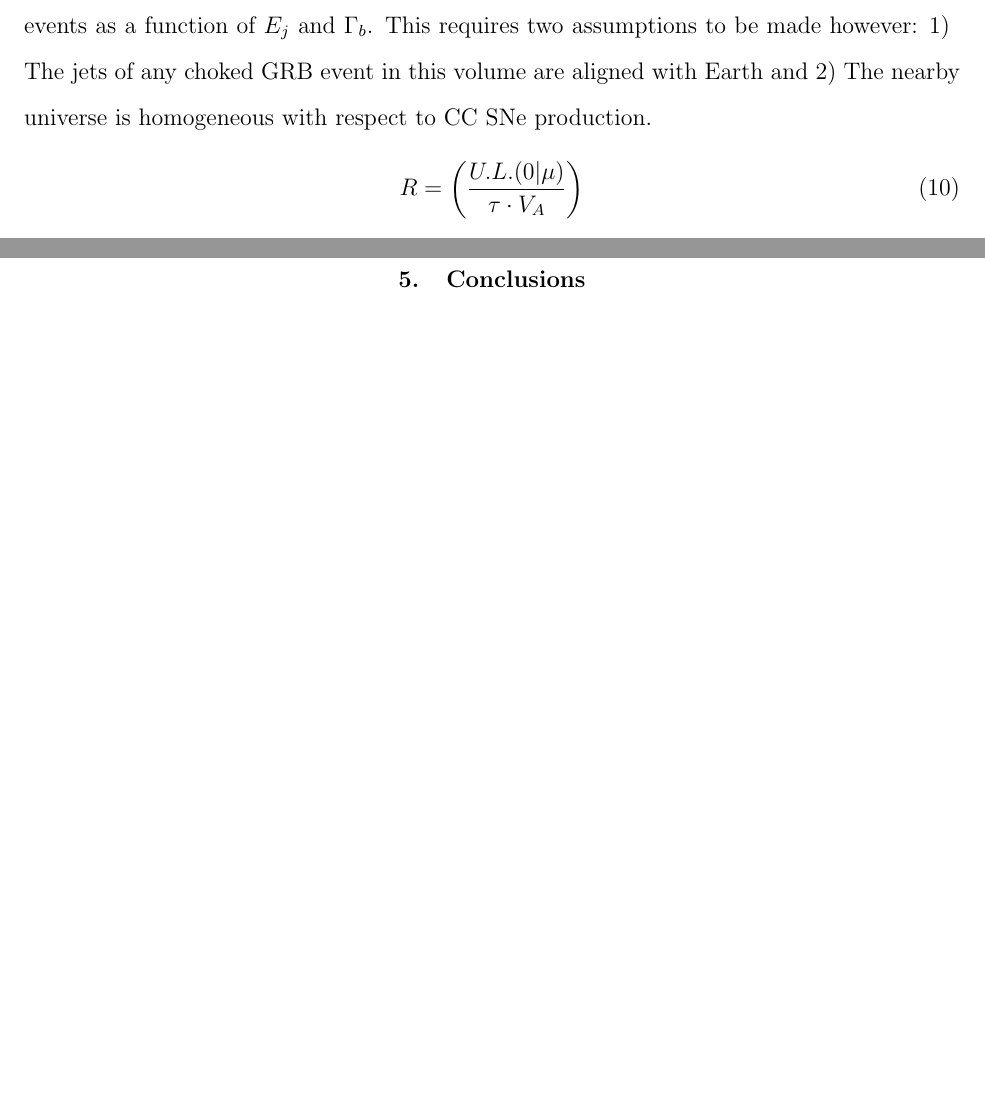
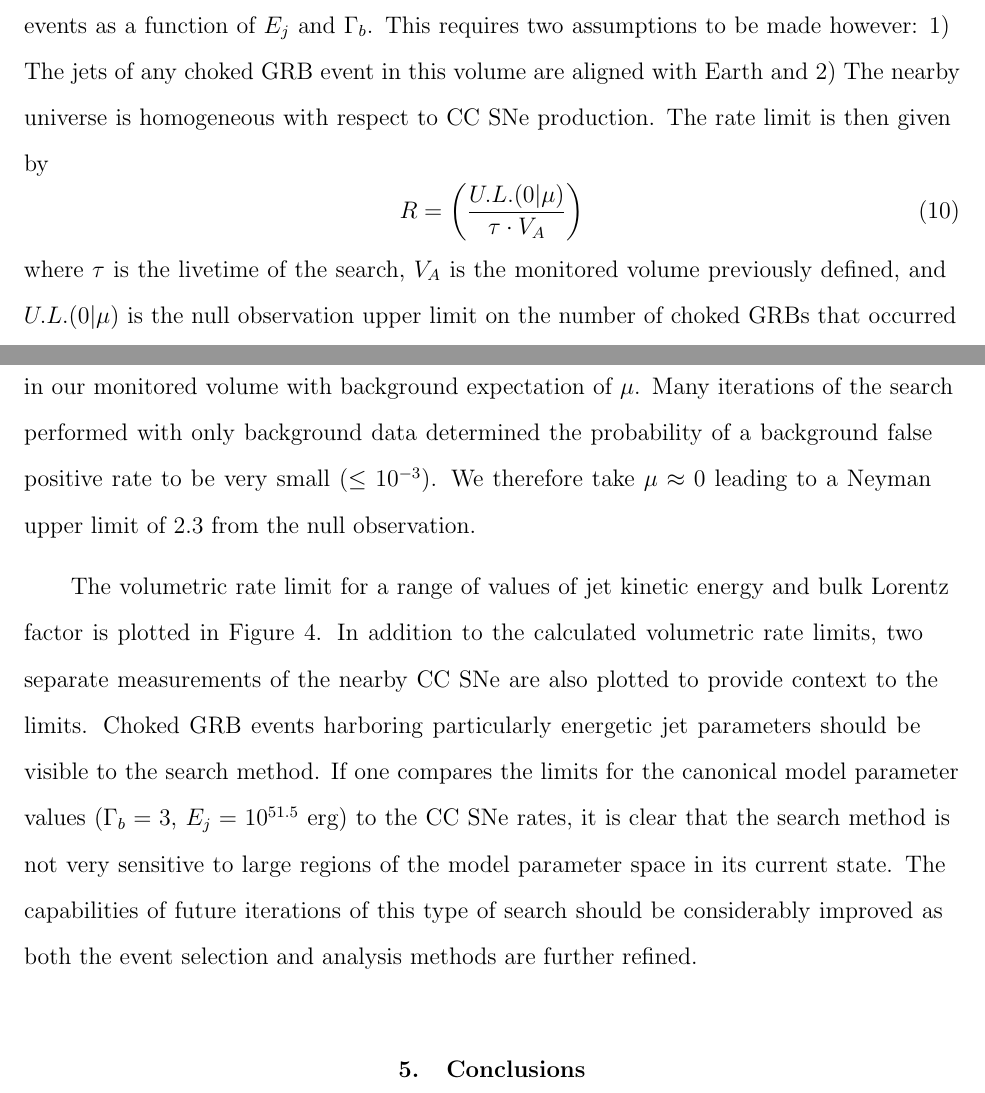
Before and after one commit to daughjd/apjpaper, a LaTeX paper (IceCube_2012_LowEnTransient.tex): two parts of pages 12 and 13 of 17 before the commit and two parts of pages 12 and 13 of 18 after it, joined at a grey line, cut so that both start at the same text, the shorter picture padded with empty space. Compiled offline with pdfLaTeX.

Commit message:
finish 1st draft results section

```diff
--- a/IceCube_2012_LowEnTransient.tex
+++ b/IceCube_2012_LowEnTransient.tex
@@ -156,11 +156,11 @@ The fluence $F_\nu$ at Earth is given by Eq. \ref{eq:nuflu} and depends upon the
 
 To ascertain which values of these parameters produce a fluence detectable through our search method, an event upper limit is first determined via the injection of signal events following a spectrum set by the value of $E_j$ and $\Gamma_b$ (the same process used to generate an event upper limit for the generic $E^{-3}$ scenario). This event upper limit then is then combined with the effective area of the event selection to determine the neutrino fluence necessary for detection. For a given choice of $E_j$ and $\Gamma_b$ this sets a limit on the distance at which the source would still be visible to the search; we define this distance $D_{vis}$ as the visibility distance.
 
-When combined with the area of sky examined by the search $\Omega_{A}$, this visibility distance in turn defines a parameter dependent volume $V_A$ over which the search method monitors where $V_A=\frac{1}{3}\Omega_{A}D_{vis}^{3}$. The monitored volume $V_A$ corresponds to the volume in which a choked GRB event would have been detected by the search method with 90$\%$ confidence (assuming jet alignment). If the observation period of the search is considered, this monitored volume can be converted into a limit on the volumetric rate of choked GRB events as a function of $E_j$ and $\Gamma_b$. This requires two assumptions to be made however: 1) The jets of any choked GRB event in this volume are aligned with Earth and 2) The nearby universe is homogeneous with respect to CC SNe production.
+When combined with the area of sky examined by the search $\Omega_{A}$, this visibility distance in turn defines a parameter dependent volume $V_A$ over which the search method monitors where $V_A=\frac{1}{3}\Omega_{A}D_{vis}^{3}$. The monitored volume $V_A$ corresponds to the volume in which a choked GRB event would have been detected by the search method with 90$\%$ confidence (assuming jet alignment). If the observation period of the search is considered, this monitored volume can be converted into a limit on the volumetric rate of choked GRB events as a function of $E_j$ and $\Gamma_b$. This requires two assumptions to be made however: 1) The jets of any choked GRB event in this volume are aligned with Earth and 2) The nearby universe is homogeneous with respect to CC SNe production. The rate limit is then given by
 \begin{equation}\label{eq:ratelimit}
 R = \left(\frac{U.L.(0|\mu)}{\tau \cdot V_A}\right)
 \end{equation}
-
+where $\tau$ is the livetime of the search, $V_A$ is the monitored volume previously defined, and $U.L.(0|\mu)$ is the null observation upper limit on the number of choked GRBs that occurred in our monitored volume with background expectation of $\mu$. Many iterations of the search performed with only background data determined the probability of a background false positive rate to be very small ($\leq 10^{-3}$). We therefore take $\mu\approx0$ leading to a Neyman upper limit of 2.3 from the null observation.
 \begin{figure}[ht]
   \begin{center}
     \includegraphics[width=1.0\textwidth,keepaspectratio]{plots/RateLimit_2DHisto_wContours_SysAdj.png}
@@ -169,6 +169,7 @@ R = \left(\frac{U.L.(0|\mu)}{\tau \cdot V_A}\right)
   \label{fig:VolumetricRateLimit}
 \end{figure}
 
+The volumetric rate limit for a range of values of jet kinetic energy and bulk Lorentz factor is plotted in Figure \ref{fig:VolumetricRateLimit}. In addition to the calculated volumetric rate limits, two separate measurements of the nearby CC SNe are also plotted to provide context to the limits. Choked GRB events harboring particularly energetic jet parameters should be visible to the search method. If one compares the limits for the canonical model parameter values ($\Gamma_b = 3$, $E_j = 10^{51.5}$ erg) to the CC SNe rates, it is clear that the search method is not very sensitive to large regions of the model parameter space in its current state. The capabilities of future iterations of this type of search should be considerably improved as both the event selection and analysis methods are further refined.
 \section{Conclusions}
 The search described in this paper over a newly developed data set consisting of 30-300 GeV muon neutrinos revealed no evidence for transient astrophysical neutrino sources.
 
```
Also changed, not shown: IceCube_2012_LowEnTransient.pdf, plots/LowEnTransient_NEventSensitivity_E3_G1460_MultiDec.png (added), 2 other files.
